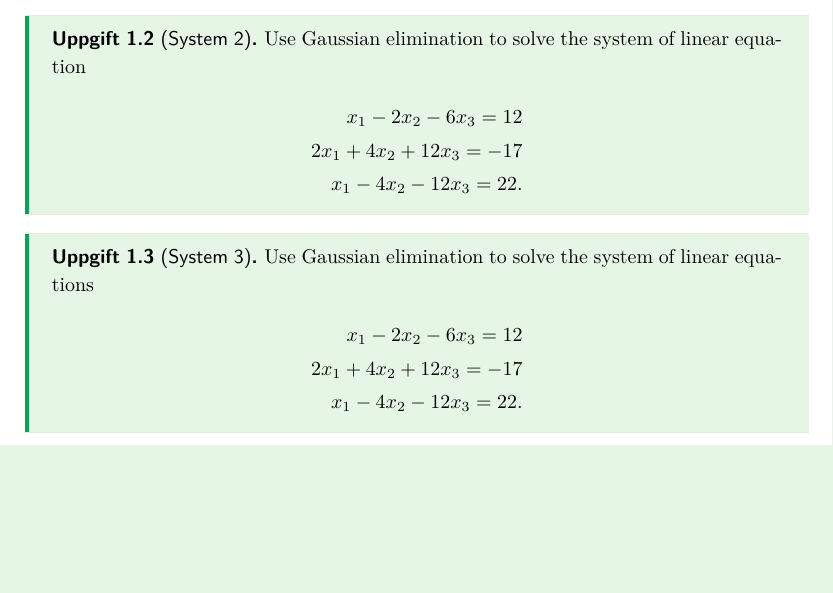
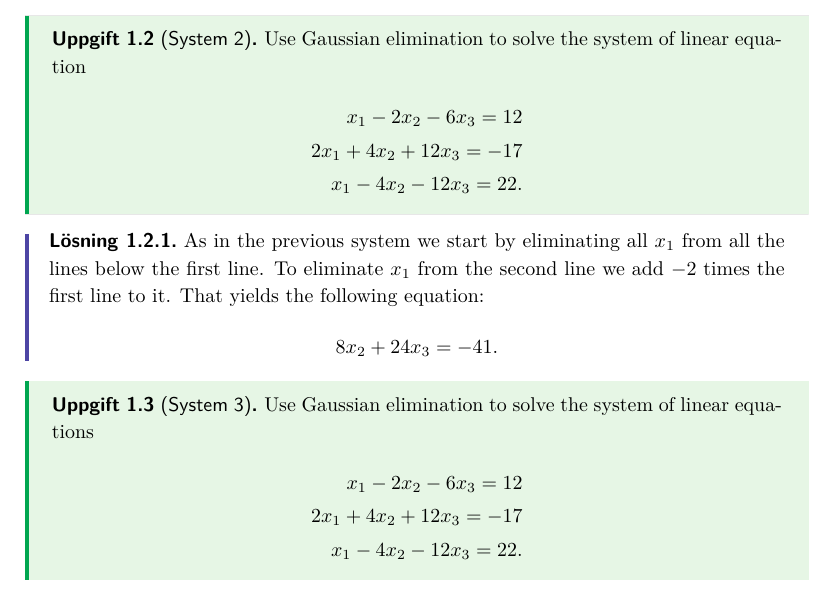
Before and after one commit to GogL0L/MM5016, a LaTeX document (Labs/Lab4/document.tex): part of page 3 of 3, cut so that both start at the same text, the shorter picture padded with empty space. The pictures show the PDF file Labs/Lab4/document.pdf that the author committed with the source.

Commit message:
Lab4: Påbörjade system2

```diff
--- a/Labs/Lab4/document.tex
+++ b/Labs/Lab4/document.tex
@@ -65,6 +65,17 @@ x_1 - 4x_2 - 12x_3 = 22
 .
 \end{align*}
 \end{exercise}
+\begin{solution}[]  \label{sol:}
+As in the previous system we start by eliminating all \(x_1\) from
+all the lines below the first line.
+To eliminate \(x_1\) from the second line we add \(-2\) times the first line
+to it. That yields the following equation:
+\begin{align*}
+8x_2 + 24x_3 = -41
+.
+\end{align*}
+
+\end{solution}
 \begin{exercise}[System 3]  \label{exe:System_3}
 Use Gaussian elimination to solve the system of linear equations
 \begin{align*}
```
Also changed, not shown: Labs/Lab4/document.pdf, Labs/Lab4/document.tex (4 more changed lines), 1 other file.
